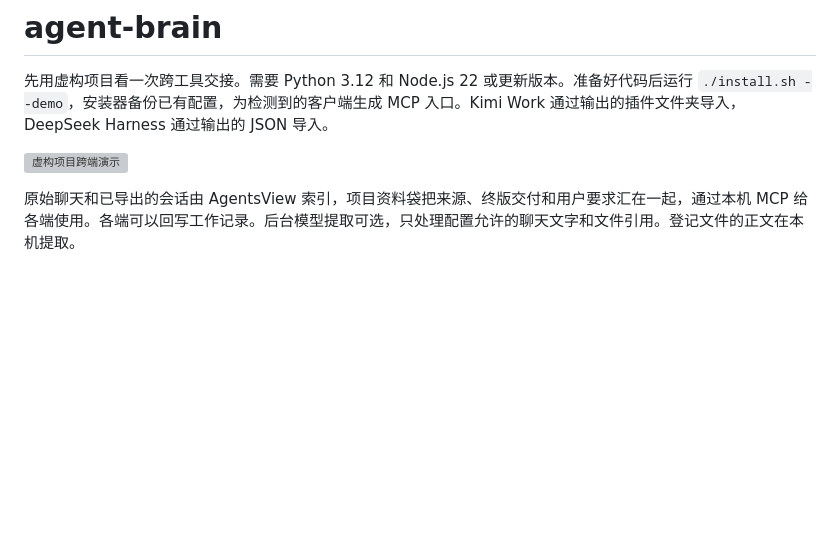
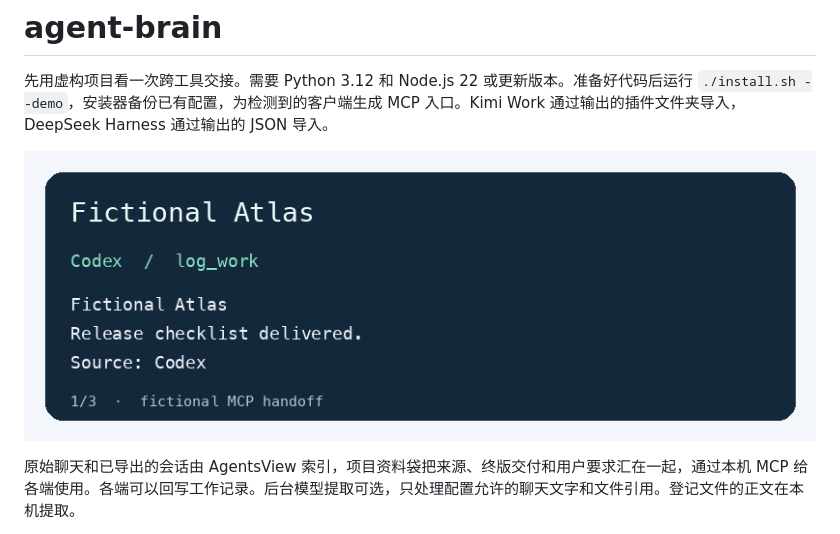
Before and after one commit to john-booen/agent-brain, a Markdown page: README.zh-CN.md, the part around the change. GitHub-like rendering; pictures changed too: examples/demo.gif (added); blank space fills up the shorter version; grey boxes are pictures that could not be loaded.

```diff
--- a/README.zh-CN.md
+++ b/README.zh-CN.md
@@ -2,7 +2,7 @@
 
 先用虚构项目看一次跨工具交接。需要 Python 3.12 和 Node.js 22 或更新版本。准备好代码后运行 `./install.sh --demo`，安装器备份已有配置，为检测到的客户端生成 MCP 入口。Kimi Work 通过输出的插件文件夹导入，DeepSeek Harness 通过输出的 JSON 导入。
 
-![虚构项目跨端演示](examples/demo.svg)
+![虚构项目跨端演示](examples/demo.gif)
 
 原始聊天和已导出的会话由 AgentsView 索引，项目资料袋把来源、终版交付和用户要求汇在一起，通过本机 MCP 给各端使用。各端可以回写工作记录。后台模型提取可选，只处理配置允许的聊天文字和文件引用。登记文件的正文在本机提取。
 
```
Also changed, not shown: README.md (+1 -1 lines), 1 other file.
